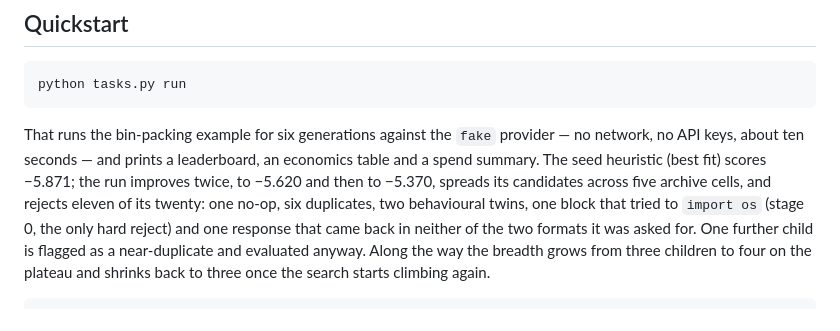
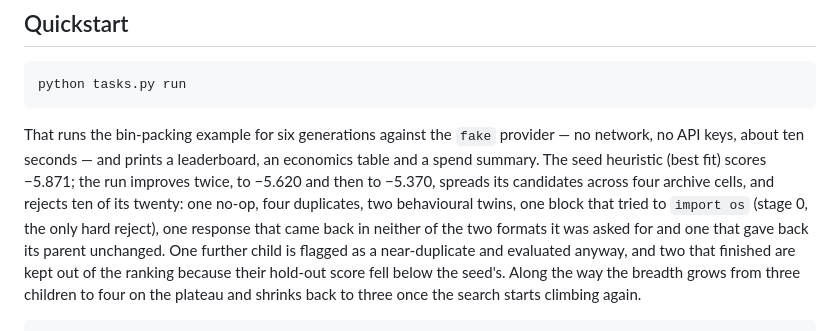
Before and after one commit to meaurisch/evolvekit, a Markdown page: docs/reference.md, the part around the change. Rendered like a GitHub page.

Commit message:
docs(a0): the quickstart counts after A0 (ten rejected, two kept out by the hold-out)
Co-Authored-By: Claude Opus 5.5 <noreply@anthropic.com>

```diff
--- a/docs/reference.md
+++ b/docs/reference.md
@@ -28,11 +28,13 @@ That runs the bin-packing example for six generations against the `fake`
 provider — no network, no API keys, about ten seconds — and prints a
 leaderboard, an economics table and a spend summary. The seed heuristic (best
 fit) scores −5.871; the run improves twice, to −5.620 and then to −5.370,
-spreads its candidates across five archive cells, and rejects eleven of its
-twenty: one no-op, six duplicates, two behavioural twins, one block that tried
-to `import os` (stage 0, the only hard reject) and one response that came back
-in neither of the two formats it was asked for. One further child is flagged as
-a near-duplicate and evaluated anyway. Along the way the breadth grows from
+spreads its candidates across four archive cells, and rejects ten of its
+twenty: one no-op, four duplicates, two behavioural twins, one block that tried
+to `import os` (stage 0, the only hard reject), one response that came back in
+neither of the two formats it was asked for and one that gave back its parent
+unchanged. One further child is flagged as a near-duplicate and evaluated
+anyway, and two that finished are kept out of the ranking because their
+hold-out score fell below the seed's. Along the way the breadth grows from
 three children to four on the plateau and shrinks back to three once the search
 starts climbing again.
 
```
